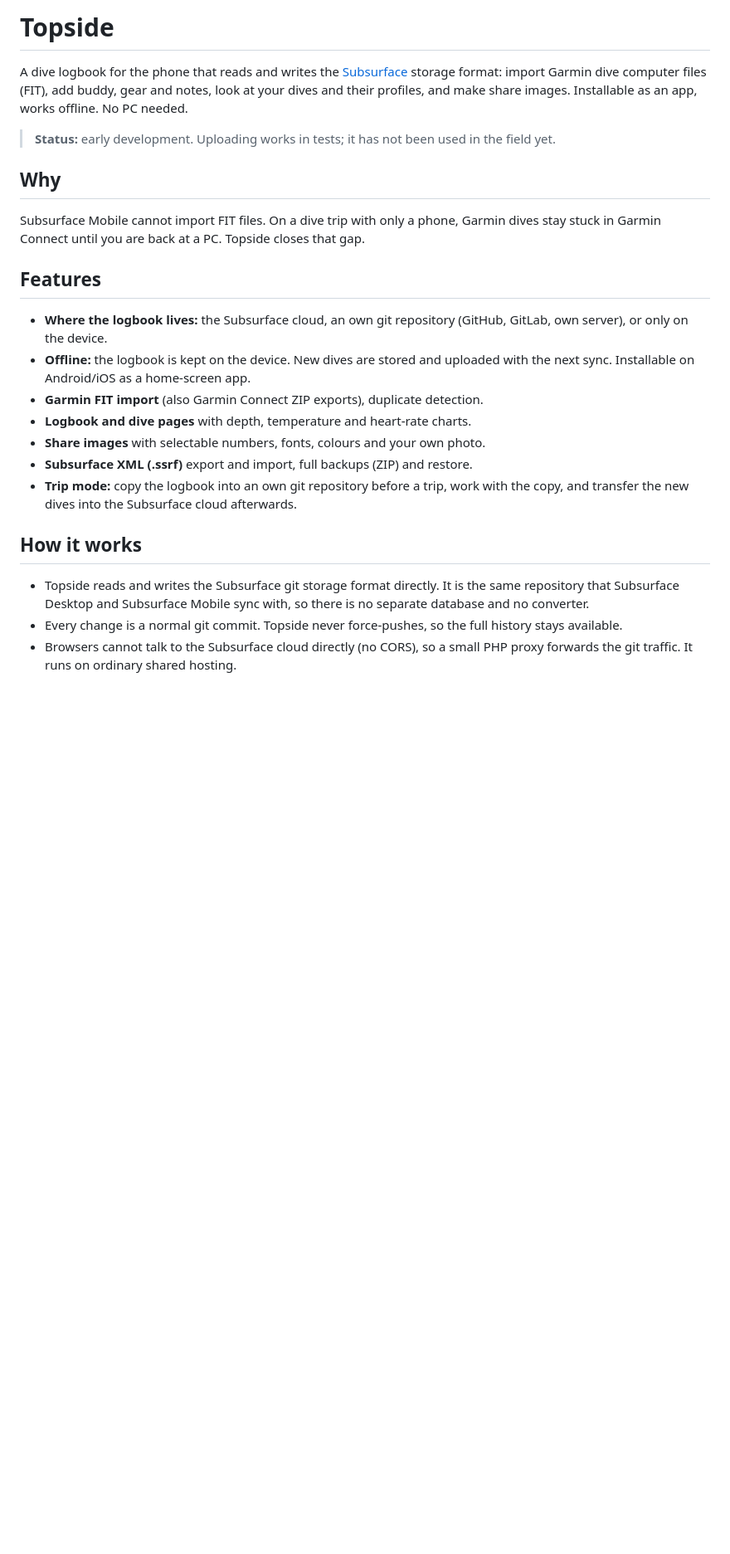
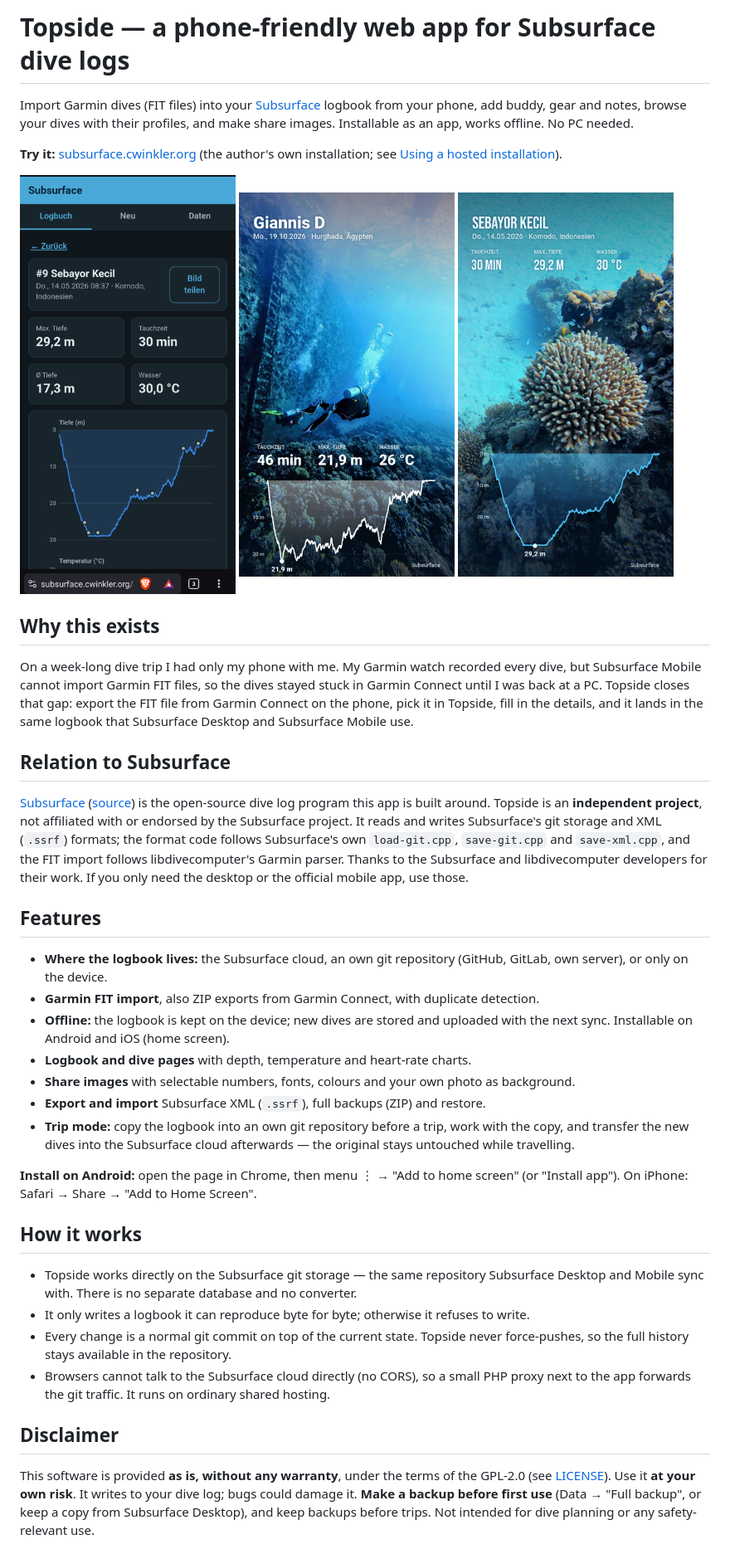
Before and after one commit to oachkatzalschwoaf/subsurface_web, a Markdown page: README.md, the part around one of its changes. Shown at 83% size. GitHub-like rendering; pictures changed too: docs/images/dive.png (added), docs/images/share-photo-2.png (added), docs/images/share-photo.png (added); blank space fills up the shorter version.

```diff
--- a/README.md
+++ b/README.md
@@ -1,35 +1,67 @@
-# Topside
+# Topside — a phone-friendly web app for Subsurface dive logs
 
-A dive logbook for the phone that reads and writes the [Subsurface](https://subsurface-divelog.org)
-storage format: import Garmin dive computer files (FIT), add buddy, gear and notes, look at your
-dives and their profiles, and make share images. Installable as an app, works offline. No PC needed.
+Import Garmin dives (FIT files) into your [Subsurface](https://subsurface-divelog.org) logbook from
+your phone, add buddy, gear and notes, browse your dives with their profiles, and make share images.
+Installable as an app, works offline. No PC needed.
 
-> **Status:** early development. Uploading works in tests; it has not been used in the field yet.
+**Try it:** [subsurface.cwinkler.org](https://subsurface.cwinkler.org) (the author's own installation;
+see [Using a hosted installation](#using-a-hosted-installation)).
 
-## Why
+<p>
+  <img src="docs/images/dive.png" alt="Dive page with depth profile" width="260" />
+  <img src="docs/images/share-photo.png" alt="Share image over an underwater photo" width="260" />
+  <img src="docs/images/share-photo-2.png" alt="Share image with Bebas Neue font" width="260" />
+</p>
 
-Subsurface Mobile cannot import FIT files. On a dive trip with only a phone, Garmin dives stay
-stuck in Garmin Connect until you are back at a PC. Topside closes that gap.
+## Why this exists
+
+On a week-long dive trip I had only my phone with me. My Garmin watch recorded every dive, but
+Subsurface Mobile cannot import Garmin FIT files, so the dives stayed stuck in Garmin Connect until I
+was back at a PC. Topside closes that gap: export the FIT file from Garmin Connect on the phone,
+pick it in Topside, fill in the details, and it lands in the same logbook that Subsurface Desktop
+and Subsurface Mobile use.
+
+## Relation to Subsurface
+
+[Subsurface](https://subsurface-divelog.org) ([source](https://github.com/subsurface/subsurface)) is
+the open-source dive log program this app is built around. Topside is an **independent project**,
+not affiliated with or endorsed by the Subsurface project. It reads and writes Subsurface's git
+storage and XML (`.ssrf`) formats; the format code follows Subsurface's own `load-git.cpp`,
+`save-git.cpp` and `save-xml.cpp`, and the FIT import follows libdivecomputer's Garmin parser. Thanks
+to the Subsurface and libdivecomputer developers for their work. If you only need the desktop or the
+official mobile app, use those.
 
 ## Features
 
 - **Where the logbook lives:** the Subsurface cloud, an own git repository (GitHub, GitLab, own
   server), or only on the device.
-- **Offline:** the logbook is kept on the device. New dives are stored and uploaded with the next
-  sync. Installable on Android/iOS as a home-screen app.
-- **Garmin FIT import** (also Garmin Connect ZIP exports), duplicate detection.
+- **Garmin FIT import**, also ZIP exports from Garmin Connect, with duplicate detection.
+- **Offline:** the logbook is kept on the device; new dives are stored and uploaded with the next
+  sync. Installable on Android and iOS (home screen).
 - **Logbook and dive pages** with depth, temperature and heart-rate charts.
-- **Share images** with selectable numbers, fonts, colours and your own photo.
-- **Subsurface XML (.ssrf)** export and import, full backups (ZIP) and restore.
-- **Trip mode:** copy the logbook into an own git repository before a trip, work with the copy,
-  and transfer the new dives into the Subsurface cloud afterwards.
+- **Share images** with selectable numbers, fonts, colours and your own photo as background.
+- **Export and import** Subsurface XML (`.ssrf`), full backups (ZIP) and restore.
+- **Trip mode:** copy the logbook into an own git repository before a trip, work with the copy, and
+  transfer the new dives into the Subsurface cloud afterwards — the original stays untouched while
+  travelling.
+
+**Install on Android:** open the page in Chrome, then menu ⋮ → "Add to home screen" (or "Install
+app"). On iPhone: Safari → Share → "Add to Home Screen".
 
 ## How it works
 
-- Topside reads and writes the Subsurface git storage format directly. It is the same repository
-  that Subsurface Desktop and Subsurface Mobile sync with, so there is no separate database and no
-  converter.
-- Every change is a normal git commit. Topside never force-pushes, so the full history stays
-  available.
-- Browsers cannot talk to the Subsurface cloud directly (no CORS), so a small PHP proxy forwards the
-  git traffic. It runs on ordinary shared hosting.
+- Topside works directly on the Subsurface git storage — the same repository Subsurface Desktop and
+  Mobile sync with. There is no separate database and no converter.
+- It only writes a logbook it can reproduce byte for byte; otherwise it refuses to write.
+- Every change is a normal git commit on top of the current state. Topside never force-pushes, so
+  the full history stays available in the repository.
+- Browsers cannot talk to the Subsurface cloud directly (no CORS), so a small PHP proxy next to the
+  app forwards the git traffic. It runs on ordinary shared hosting.
+
+## Disclaimer
+
+This software is provided **as is, without any warranty**, under the terms of the GPL-2.0 (see
+[LICENSE](LICENSE)). Use it **at your own risk**. It writes to your dive log; bugs could damage
+it. **Make a backup before first use** (Data → "Full backup", or keep a copy from Subsurface
+Desktop), and keep backups before trips. Not intended for dive planning or any safety-relevant use.
+
```
Also changed, not shown: other parts of README.md (+33 -26 lines), 16 other files.
